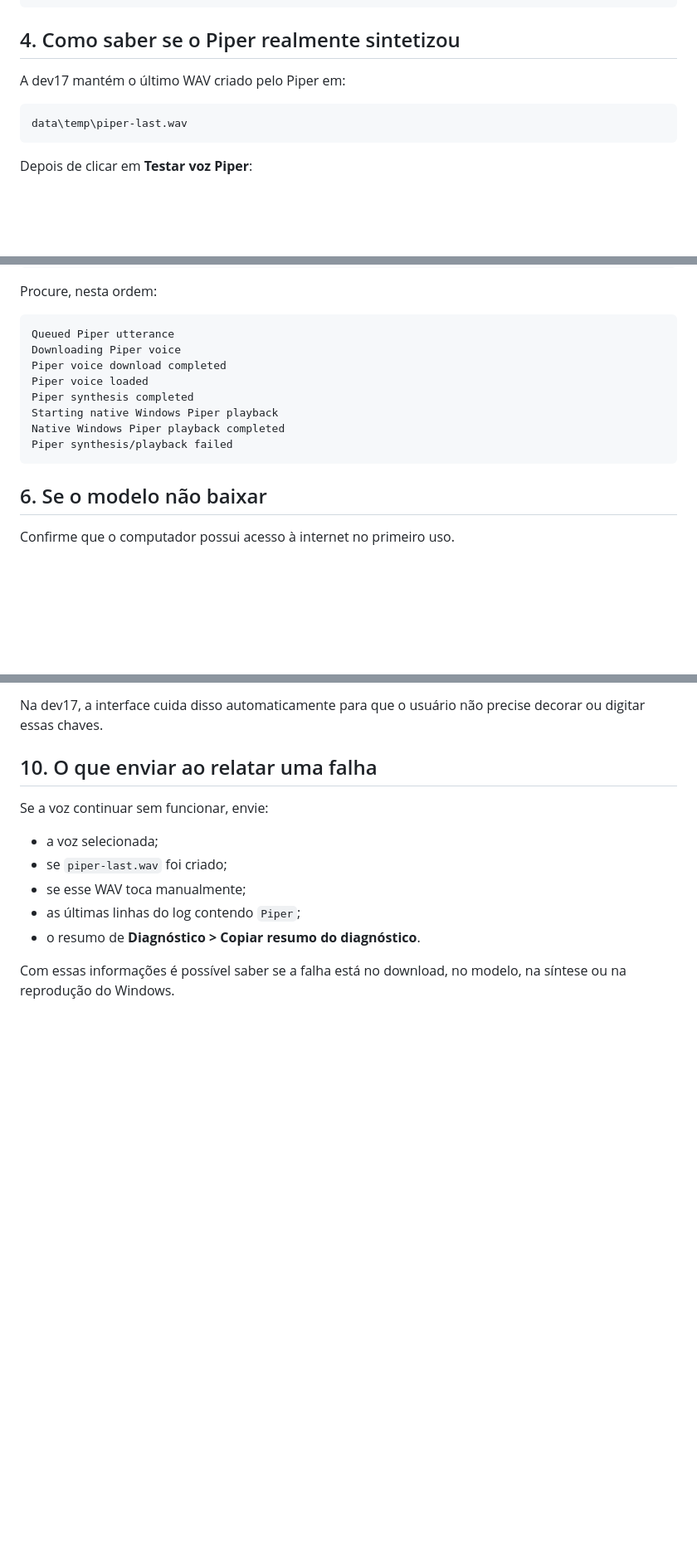
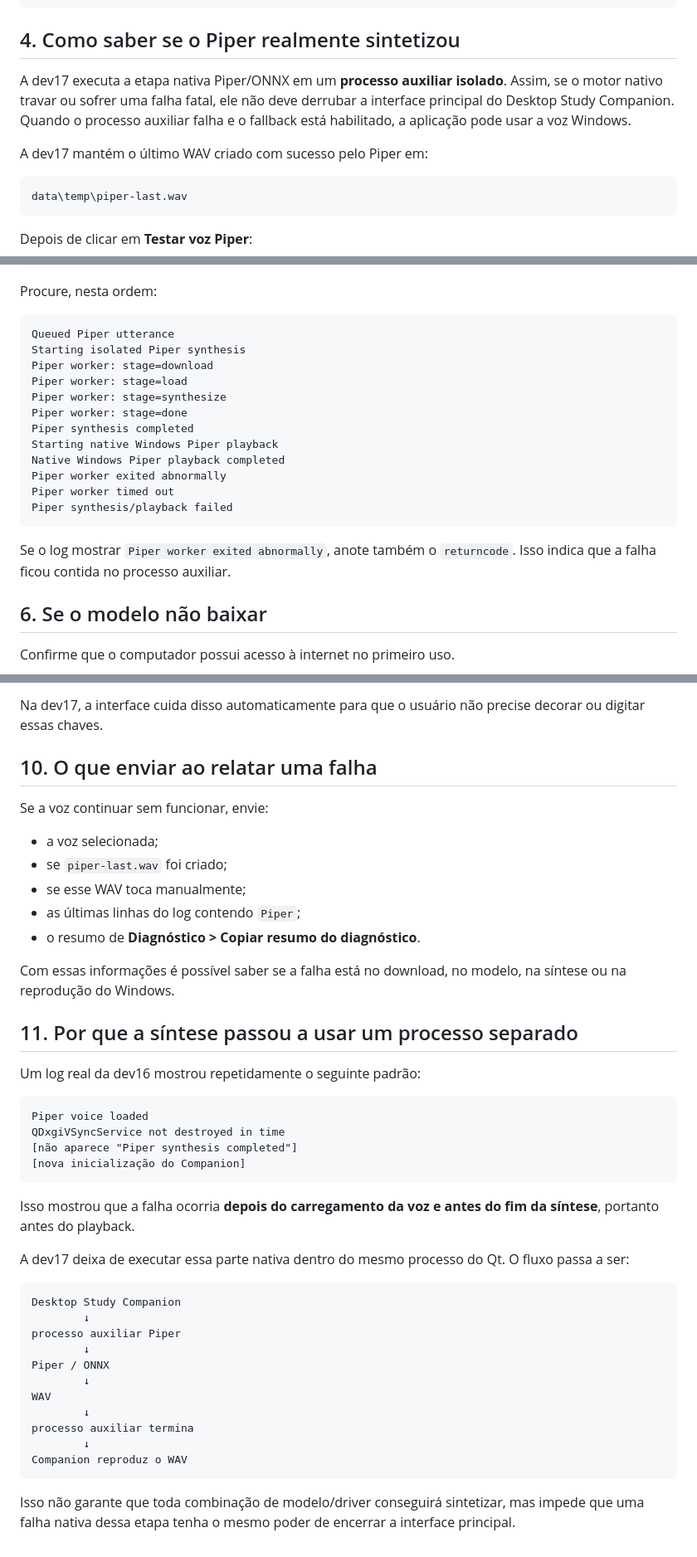
Before and after one commit to pablopcdossantos2-sys/desktop-study-companion, a Markdown page: docs/TUTORIAL-PIPER.md, 3 parts joined by grey strips. Shown at 83% size. Rendered like a GitHub page; blank space fills up the shorter version.

Commit message:
docs: explain crash-isolated Piper synthesis

````diff
--- a/docs/TUTORIAL-PIPER.md
+++ b/docs/TUTORIAL-PIPER.md
@@ -60,7 +60,12 @@ data\models\piper\
 
 ## 4. Como saber se o Piper realmente sintetizou
 
-A dev17 mantém o último WAV criado pelo Piper em:
+A dev17 executa a etapa nativa Piper/ONNX em um **processo auxiliar isolado**.
+Assim, se o motor nativo travar ou sofrer uma falha fatal, ele não deve derrubar
+a interface principal do Desktop Study Companion. Quando o processo auxiliar
+falha e o fallback está habilitado, a aplicação pode usar a voz Windows.
+
+A dev17 mantém o último WAV criado com sucesso pelo Piper em:
 
 ```text
 data\temp\piper-last.wav
@@ -109,14 +114,21 @@ Procure, nesta ordem:
 
 ```text
 Queued Piper utterance
-Downloading Piper voice
-Piper voice download completed
-Piper voice loaded
+Starting isolated Piper synthesis
+Piper worker: stage=download
+Piper worker: stage=load
+Piper worker: stage=synthesize
+Piper worker: stage=done
 Piper synthesis completed
 Starting native Windows Piper playback
 Native Windows Piper playback completed
+Piper worker exited abnormally
+Piper worker timed out
 Piper synthesis/playback failed
 ```
+
+Se o log mostrar `Piper worker exited abnormally`, anote também o
+`returncode`. Isso indica que a falha ficou contida no processo auxiliar.
 
 ## 6. Se o modelo não baixar
 
@@ -180,3 +192,39 @@ Se a voz continuar sem funcionar, envie:
 
 Com essas informações é possível saber se a falha está no download, no modelo,
 na síntese ou na reprodução do Windows.
+
+
+## 11. Por que a síntese passou a usar um processo separado
+
+Um log real da dev16 mostrou repetidamente o seguinte padrão:
+
+```text
+Piper voice loaded
+QDxgiVSyncService not destroyed in time
+[não aparece "Piper synthesis completed"]
+[nova inicialização do Companion]
+```
+
+Isso mostrou que a falha ocorria **depois do carregamento da voz e antes do fim
+da síntese**, portanto antes do playback.
+
+A dev17 deixa de executar essa parte nativa dentro do mesmo processo do Qt.
+O fluxo passa a ser:
+
+```text
+Desktop Study Companion
+        ↓
+processo auxiliar Piper
+        ↓
+Piper / ONNX
+        ↓
+WAV
+        ↓
+processo auxiliar termina
+        ↓
+Companion reproduz o WAV
+```
+
+Isso não garante que toda combinação de modelo/driver conseguirá sintetizar,
+mas impede que uma falha nativa dessa etapa tenha o mesmo poder de encerrar a
+interface principal.
````
